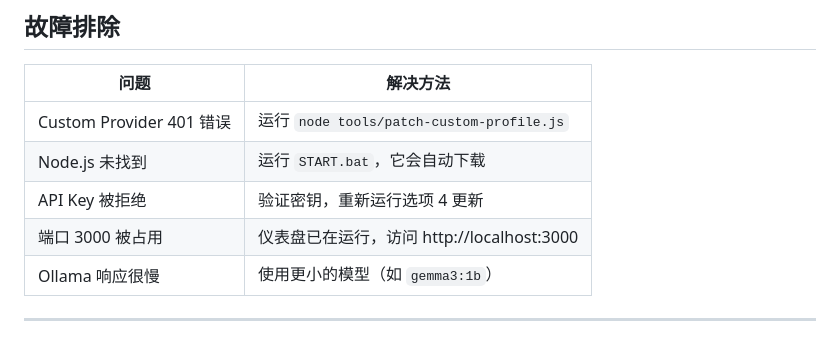
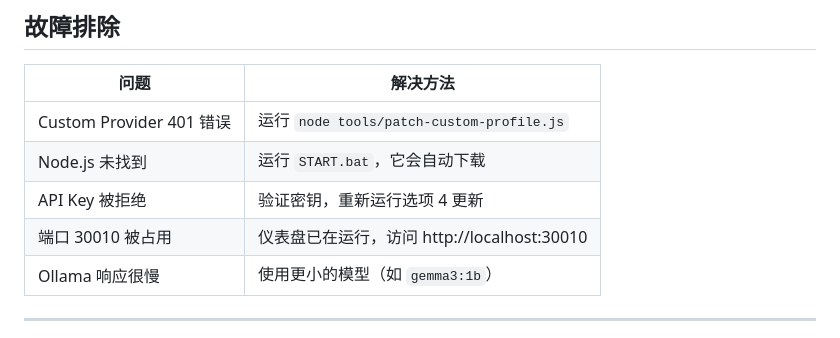
Before and after one commit to YYMYJS/Better-OpenClaude-Portable, a Markdown page: README.md, the part around the change. Rendered like a GitHub page.

```diff
--- a/README.md
+++ b/README.md
@@ -247,7 +247,7 @@ $env:CLAUDE_CONFIG_DIR
 | Custom Provider 401 错误 | 运行 `node tools/patch-custom-profile.js` |
 | Node.js 未找到 | 运行 `START.bat`，它会自动下载 |
 | API Key 被拒绝 | 验证密钥，重新运行选项 4 更新 |
-| 端口 3000 被占用 | 仪表盘已在运行，访问 http://localhost:3000 |
+| 端口 30010 被占用 | 仪表盘已在运行，访问 http://localhost:30010 |
 | Ollama 响应很慢 | 使用更小的模型（如 `gemma3:1b`） |
 
 ---
```
